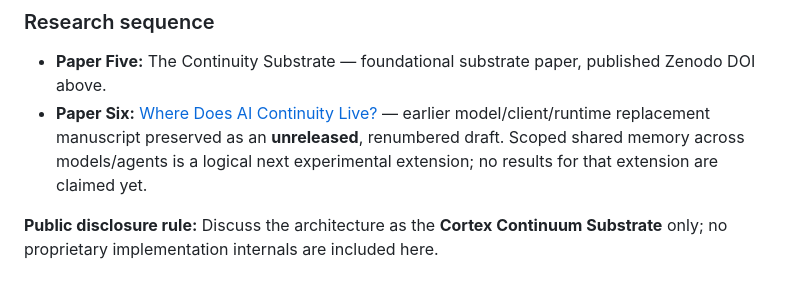
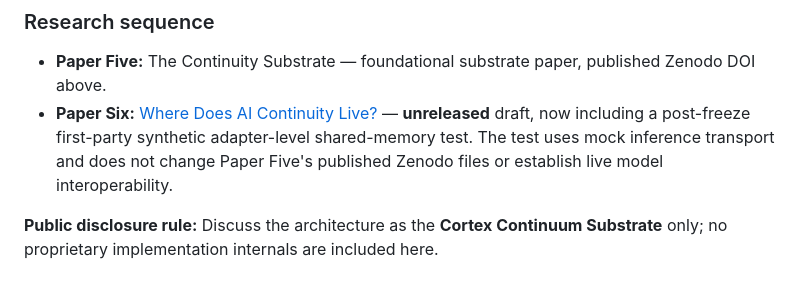
Before and after one commit to brandenlaskowski7-bot/cortex-adi-research, a Markdown page: papers/paper-5/README.md, the part around the change. GitHub-like rendering.

Commit message:
docs: update Paper Six evidence and research records

```diff
--- a/papers/paper-5/README.md
+++ b/papers/paper-5/README.md
@@ -26,6 +26,6 @@ Canonical source of record: [Zenodo API metadata](https://zenodo.org/api/records
 ### Research sequence
 
 - **Paper Five:** The Continuity Substrate — foundational substrate paper, published Zenodo DOI above.
-- **Paper Six:** [Where Does AI Continuity Live?](../paper-6/README.md) — earlier model/client/runtime replacement manuscript preserved as an **unreleased**, renumbered draft. Scoped shared memory across models/agents is a logical next experimental extension; no results for that extension are claimed yet.
+- **Paper Six:** [Where Does AI Continuity Live?](../paper-6/README.md) — **unreleased** draft, now including a post-freeze first-party synthetic adapter-level shared-memory test. The test uses mock inference transport and does not change Paper Five's published Zenodo files or establish live model interoperability.
 
 **Public disclosure rule:** Discuss the architecture as the **Cortex Continuum Substrate** only; no proprietary implementation internals are included here.
```
